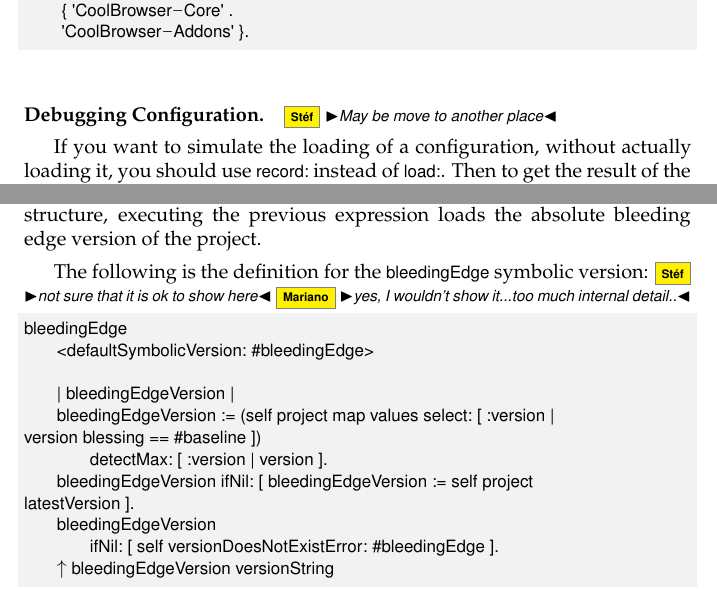
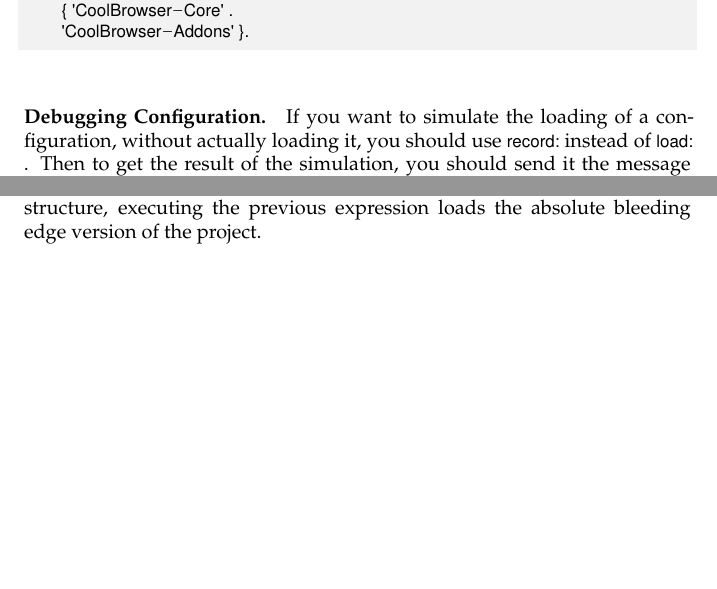
Before and after one commit to SquareBracketAssociates/DeepIntoPharo, a LaTeX book (Metacello/Metacello.tex): two parts of pages 9 and 30 of 48, joined at a grey line, cut so that both start at the same text, the shorter picture padded with empty space. Compiled offline with pdfLaTeX.

Commit message:
cleaning

```diff
--- a/Metacello/Metacello.tex
+++ b/Metacello/Metacello.tex
@@ -298,8 +298,6 @@ the names of the packages that you are interested in as an argument to the \ct{l
 
 
 \paragraph{Debugging Configuration.}
-\sd{May be move to another place}
-
 If you want to simulate the loading of a configuration, without actually loading it, you should use \ct{record:} instead of \ct{load:}. Then to get the result of the simulation, you should send it the message \mthind{loadDirective}{loadDirective} as follows:
 
 \begin{code}{}
@@ -1177,26 +1175,6 @@ The following expression will load the latest version of all of the packages for
 \end{code}
 
 Since the latest \ct{#baseline} version should reflect the most up-to-date project structure, executing the previous expression loads the absolute bleeding edge version of the project.
-
-
-
-The following is the definition for the \ct{bleedingEdge} symbolic version: \sd{not sure that it is ok to show here}
-\mmp{yes, I wouldn't show it...too much internal detail..}
-
-\begin{code}{}
-bleedingEdge
-       <defaultSymbolicVersion: #bleedingEdge>
-
-       | bleedingEdgeVersion |
-       bleedingEdgeVersion := (self project map values select: [ :version |
-version blessing == #baseline ])
-              detectMax: [ :version | version ].
-       bleedingEdgeVersion ifNil: [ bleedingEdgeVersion := self project
-latestVersion ].
-       bleedingEdgeVersion
-              ifNil: [ self versionDoesNotExistError: #bleedingEdge ].
-       ^ bleedingEdgeVersion versionString
-\end{code}
 
 
 \subsubsection{Hints.}
```
Also changed, not shown: Metacello/Metacello.pdf.
